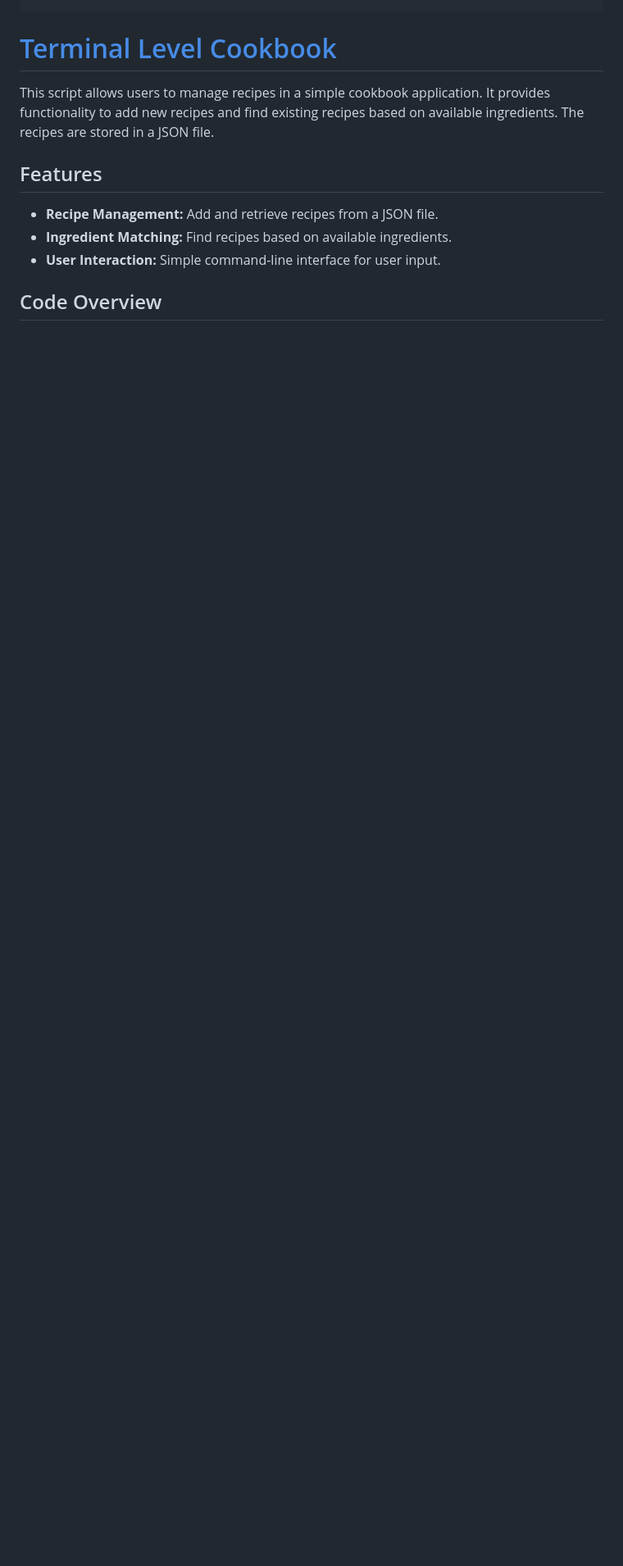
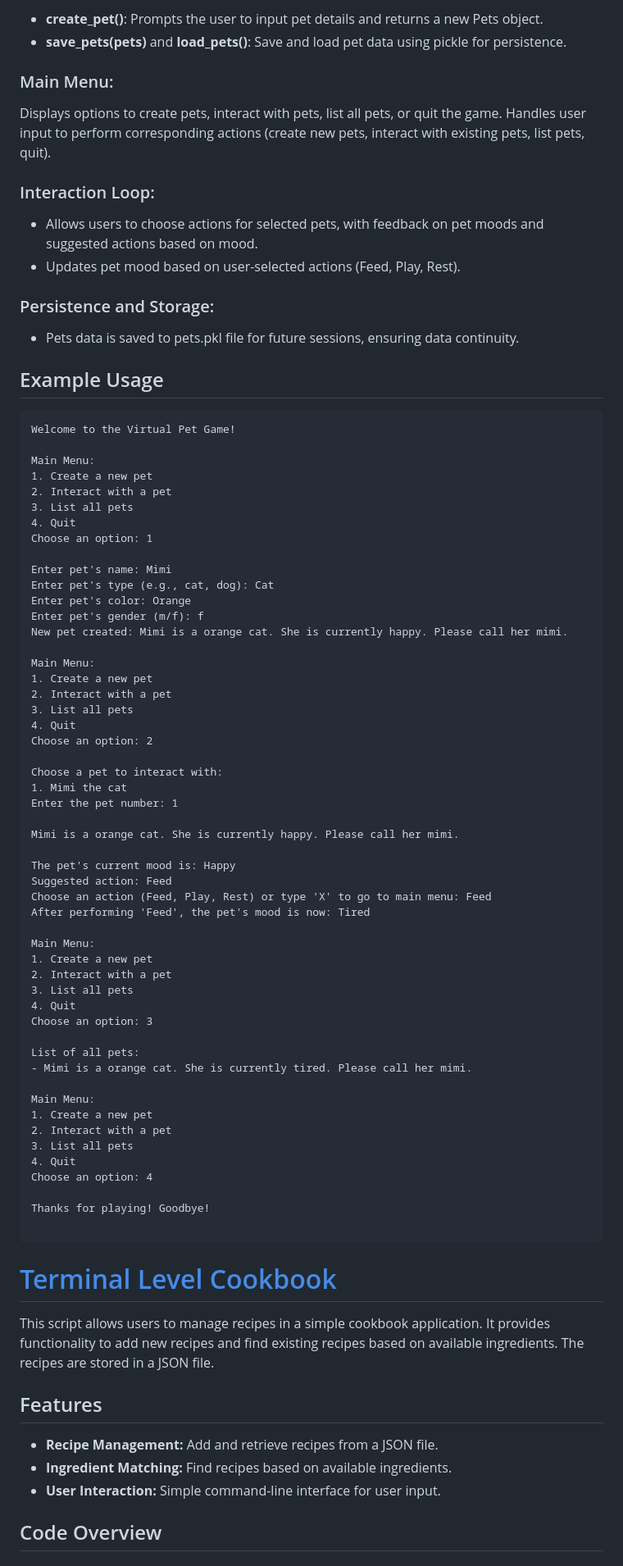
Before and after one commit to shahi1208/python-projects, a Markdown page: README.md, the part around one of its changes. Shown at 82% size. Rendered like a GitHub page; blank space fills up the shorter version.

````diff
--- a/README.md
+++ b/README.md
@@ -68,3 +84,70 @@ calculator is closed.
+- **create_pet()**: Prompts the user to input pet details and returns a new Pets object.
+- **save_pets(pets)** and **load_pets()**: Save and load pet data using pickle for persistence.
+### Main Menu:
+
+Displays options to create pets, interact with pets, list all pets, or quit the game.
+Handles user input to perform corresponding actions (create new pets, interact with existing pets, list pets, quit).
+### Interaction Loop:
+
+- Allows users to choose actions for selected pets, with feedback on pet moods and suggested actions based on mood.
+- Updates pet mood based on user-selected actions (Feed, Play, Rest).
+### Persistence and Storage:
+
+- Pets data is saved to pets.pkl file for future sessions, ensuring data continuity.
+## Example Usage
+```plaintext
+Welcome to the Virtual Pet Game!
+
+Main Menu:
+1. Create a new pet
+2. Interact with a pet
+3. List all pets
+4. Quit
+Choose an option: 1
+
+Enter pet's name: Mimi
+Enter pet's type (e.g., cat, dog): Cat
+Enter pet's color: Orange
+Enter pet's gender (m/f): f
+New pet created: Mimi is a orange cat. She is currently happy. Please call her mimi.
+
+Main Menu:
+1. Create a new pet
+2. Interact with a pet
+3. List all pets
+4. Quit
+Choose an option: 2
+
+Choose a pet to interact with:
+1. Mimi the cat
+Enter the pet number: 1
+
+Mimi is a orange cat. She is currently happy. Please call her mimi.
+
+The pet's current mood is: Happy
+Suggested action: Feed
+Choose an action (Feed, Play, Rest) or type 'X' to go to main menu: Feed
+After performing 'Feed', the pet's mood is now: Tired
+
+Main Menu:
+1. Create a new pet
+2. Interact with a pet
+3. List all pets
+4. Quit
+Choose an option: 3
+
+List of all pets:
+- Mimi is a orange cat. She is currently tired. Please call her mimi.
+
+Main Menu:
+1. Create a new pet
+2. Interact with a pet
+3. List all pets
+4. Quit
+Choose an option: 4
+
+Thanks for playing! Goodbye!
+
 ```
 
 # [Terminal Level Cookbook](https://github.com/shahi1208/python-projects/blob/main/recipe.py)
````
Also changed, not shown: other parts of README.md (+16 -0 lines).
